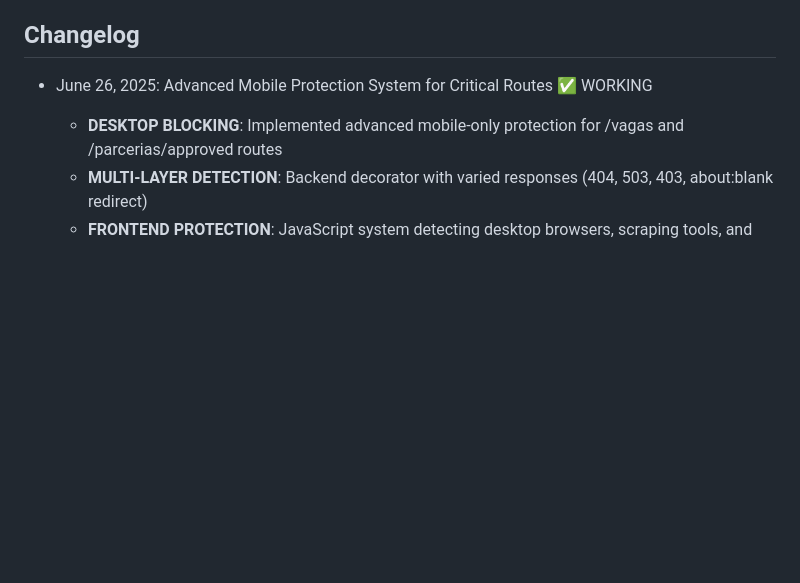
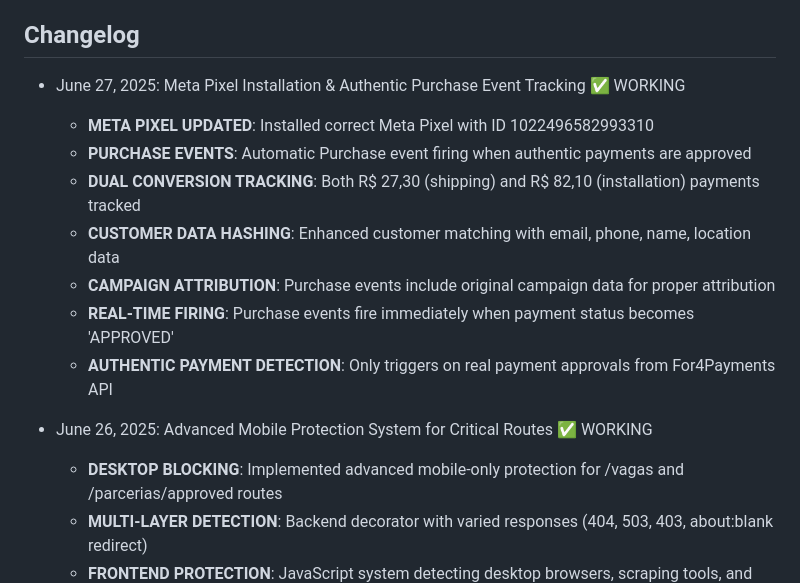
Before and after one commit to wagnertayp/el-uber, a Markdown page: replit.md, the part around the change. GitHub-like rendering; blank space fills up the shorter version.

Commit message:
Enable tracking of successful payments using Facebook Pixel for marketing
Integrates Facebook Pixel with purchase event tracking for approved payments in replit.md.

Replit-Commit-Author: Agent
Replit-Commit-Session-Id: c9c4ceca-9b60-4a92-ab0a-590bf873639f
Replit-Commit-Screenshot-Url: https://storage.googleapis.com/screenshot-production-us-central1/f7ebdef3-9e0d-4946-9f45-2a70a2670a15/c597887f-9481-4f21-b0a9-d6019ec5cedc.jpg

```diff
--- a/replit.md
+++ b/replit.md
@@ -99,6 +99,15 @@ This is a Flask-based web application that implements a Prosegur CNV (Carteira N
 - **Replit**: Disabled mobile protection for preview
 
 ## Changelog
+
+- June 27, 2025: Meta Pixel Installation & Authentic Purchase Event Tracking ✅ WORKING
+  - **META PIXEL UPDATED**: Installed correct Meta Pixel with ID 1022496582993310
+  - **PURCHASE EVENTS**: Automatic Purchase event firing when authentic payments are approved
+  - **DUAL CONVERSION TRACKING**: Both R$ 27,30 (shipping) and R$ 82,10 (installation) payments tracked
+  - **CUSTOMER DATA HASHING**: Enhanced customer matching with email, phone, name, location data
+  - **CAMPAIGN ATTRIBUTION**: Purchase events include original campaign data for proper attribution
+  - **REAL-TIME FIRING**: Purchase events fire immediately when payment status becomes 'APPROVED'
+  - **AUTHENTIC PAYMENT DETECTION**: Only triggers on real payment approvals from For4Payments API
 
 - June 26, 2025: Advanced Mobile Protection System for Critical Routes ✅ WORKING
   - **DESKTOP BLOCKING**: Implemented advanced mobile-only protection for /vagas and /parcerias/approved routes
```
